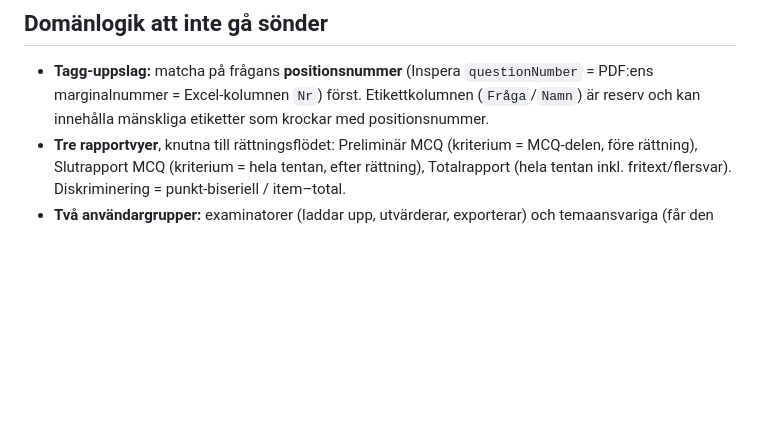
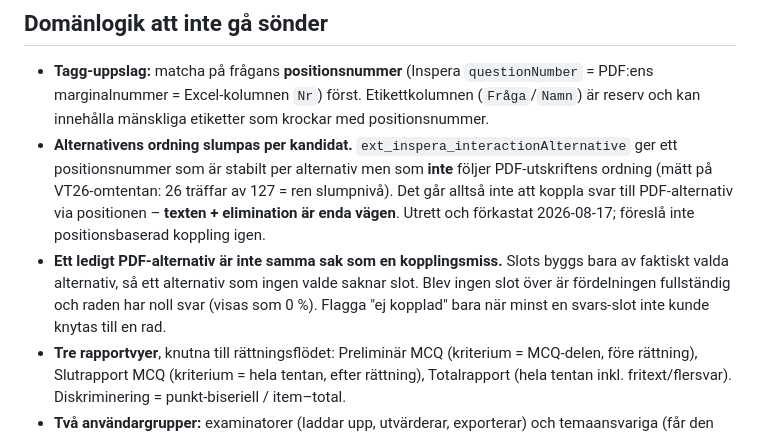
Before and after one commit to kajsaigelstrom/Frageluppen, a Markdown page: CLAUDE.md, the part around the change. Drawn GitHub-style; blank space fills up the shorter version.

Commit message:
Dokumentera att alternativens ordning slumpas per kandidat
interactionAlternative ger ett stabilt positionsnummer som inte följer
PDF-utskriftens ordning (26 av 127 träffar på VT26-omtentan = slumpnivå),
så positionsbaserad koppling är utesluten. Noterar också regeln att ett
ledigt PDF-alternativ utan överblivna slots betyder noll svar, inte
kopplingsmiss.

Co-Authored-By: Claude Opus 5 <noreply@anthropic.com>

```diff
--- a/CLAUDE.md
+++ b/CLAUDE.md
@@ -40,6 +40,15 @@ Repot innehåller kod och historik — inte planering.
 - **Tagg-uppslag:** matcha på frågans **positionsnummer** (Inspera `questionNumber` =
   PDF:ens marginalnummer = Excel-kolumnen `Nr`) först. Etikettkolumnen (`Fråga`/`Namn`)
   är reserv och kan innehålla mänskliga etiketter som krockar med positionsnummer.
+- **Alternativens ordning slumpas per kandidat.** `ext_inspera_interactionAlternative` ger ett
+  positionsnummer som är stabilt per alternativ men som **inte** följer PDF-utskriftens ordning
+  (mätt på VT26-omtentan: 26 träffar av 127 = ren slumpnivå). Det går alltså inte att koppla
+  svar till PDF-alternativ via positionen – **texten + elimination är enda vägen**. Utrett och
+  förkastat 2026-08-17; föreslå inte positionsbaserad koppling igen.
+- **Ett ledigt PDF-alternativ är inte samma sak som en kopplingsmiss.** Slots byggs bara av
+  faktiskt valda alternativ, så ett alternativ som ingen valde saknar slot. Blev ingen slot
+  över är fördelningen fullständig och raden har noll svar (visas som 0 %). Flagga "ej kopplad"
+  bara när minst en svars-slot inte kunde knytas till en rad.
 - **Tre rapportvyer**, knutna till rättningsflödet: Preliminär MCQ (kriterium = MCQ-delen,
   före rättning), Slutrapport MCQ (kriterium = hela tentan, efter rättning), Totalrapport
   (hela tentan inkl. fritext/flersvar). Diskriminering = punkt-biseriell / item–total.
```
